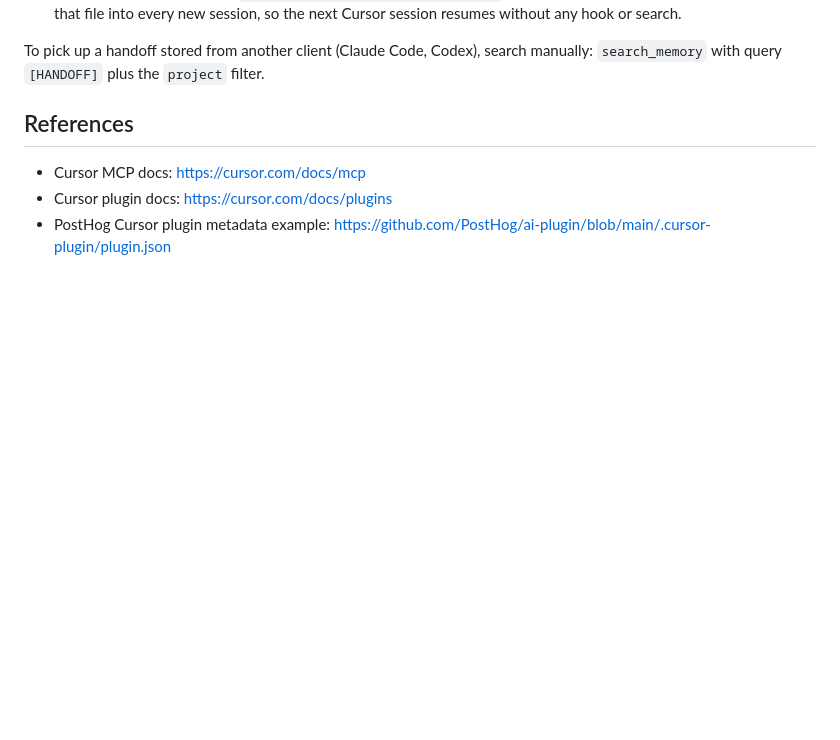
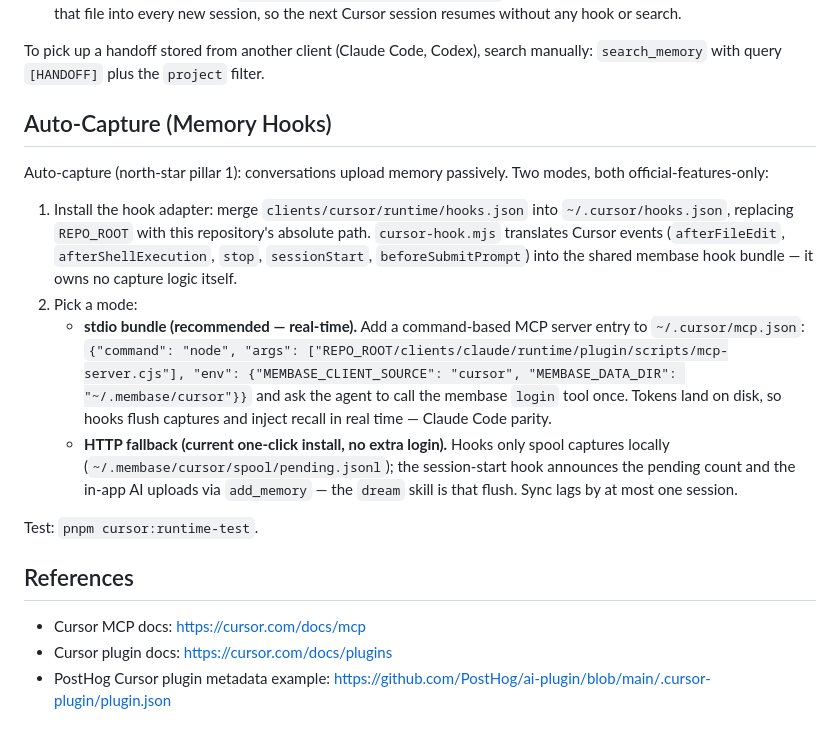
Before and after one commit to aristoapp/membase, a Markdown page: docs/install/cursor.md, the part around the change. Drawn GitHub-style; blank space fills up the shorter version.

```diff
--- a/docs/install/cursor.md
+++ b/docs/install/cursor.md
@@ -122,6 +122,31 @@ request, to:
 
 To pick up a handoff stored from another client (Claude Code, Codex), search
 manually: `search_memory` with query `[HANDOFF]` plus the `project` filter.
+## Auto-Capture (Memory Hooks)
+
+Auto-capture (north-star pillar 1): conversations upload memory passively.
+Two modes, both official-features-only:
+
+1. Install the hook adapter: merge `clients/cursor/runtime/hooks.json` into
+   `~/.cursor/hooks.json`, replacing `REPO_ROOT` with this repository's
+   absolute path. `cursor-hook.mjs` translates Cursor events
+   (`afterFileEdit`, `afterShellExecution`, `stop`, `sessionStart`,
+   `beforeSubmitPrompt`) into the shared membase hook bundle — it owns no
+   capture logic itself.
+2. Pick a mode:
+   - **stdio bundle (recommended — real-time).** Add a command-based MCP
+     server entry to `~/.cursor/mcp.json`:
+     `{"command": "node", "args": ["REPO_ROOT/clients/claude/runtime/plugin/scripts/mcp-server.cjs"], "env": {"MEMBASE_CLIENT_SOURCE": "cursor", "MEMBASE_DATA_DIR": "~/.membase/cursor"}}`
+     and ask the agent to call the membase `login` tool once. Tokens land on
+     disk, so hooks flush captures and inject recall in real time — Claude
+     Code parity.
+   - **HTTP fallback (current one-click install, no extra login).** Hooks
+     only spool captures locally
+     (`~/.membase/cursor/spool/pending.jsonl`); the session-start hook
+     announces the pending count and the in-app AI uploads via `add_memory`
+     — the `dream` skill is that flush. Sync lags by at most one session.
+
+Test: `pnpm cursor:runtime-test`.
 
 ## References
 
```
Also changed, not shown: docs/install/codex.md (+25 -0 lines), docs/runtime-parity-decisions.md (+1 -1 lines).
